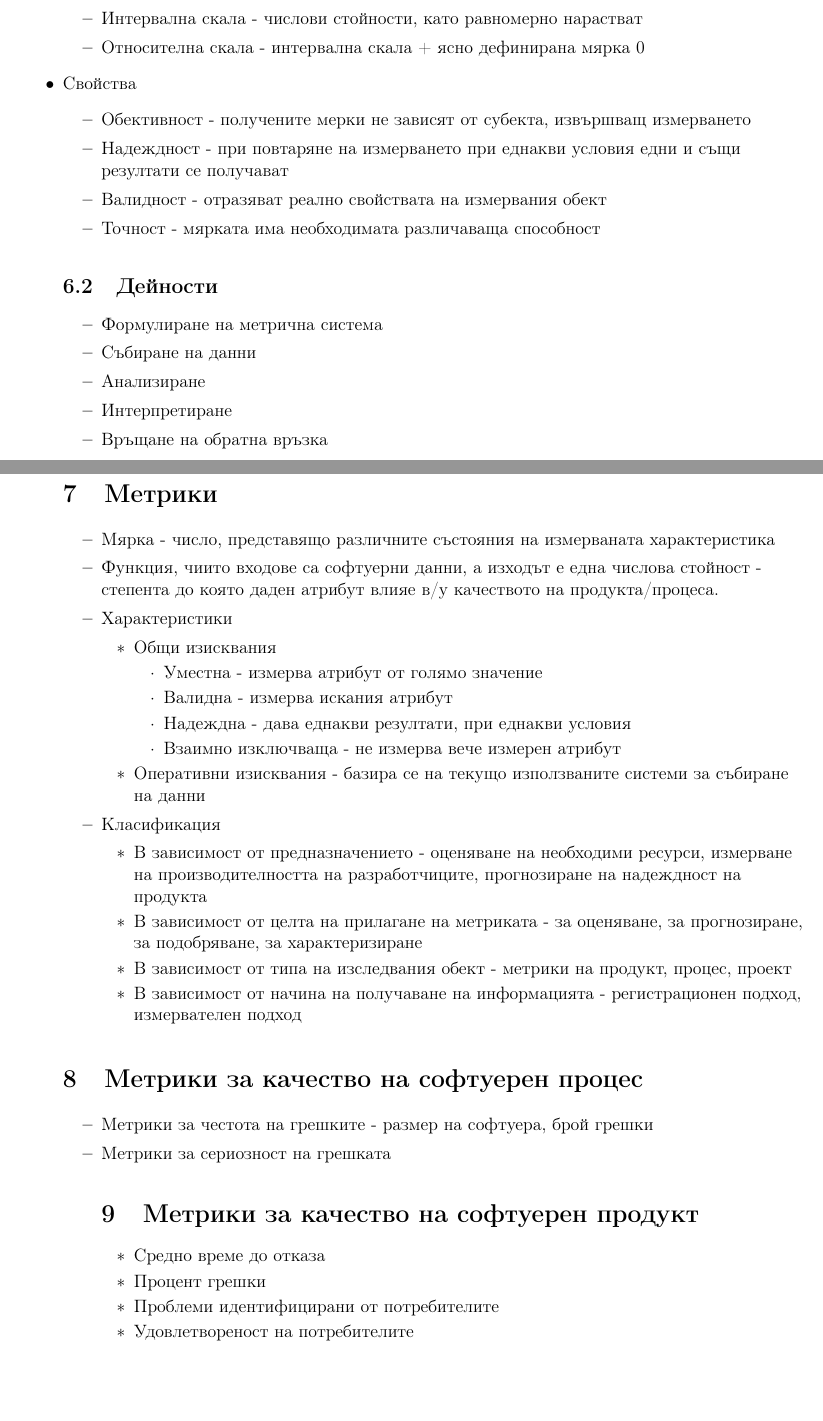
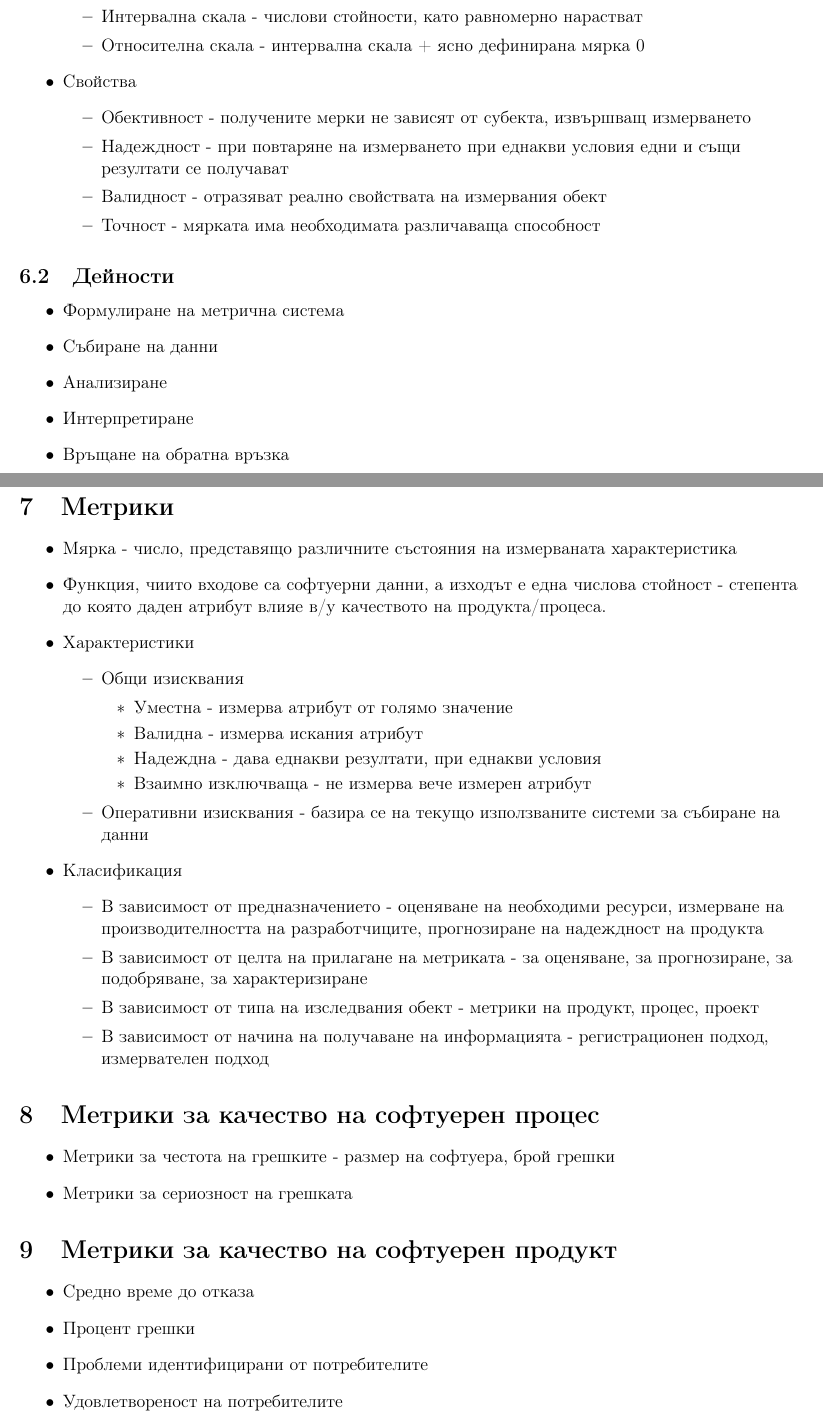
Before and after one commit to kosyonikolov/FinalStupidty2021, a LaTeX document (17/yk.tex): two parts of pages 6 and 7 of 7, joined at a grey line, cut so that both start at the same text, the shorter picture padded with empty space. Compiled offline with pdfLaTeX.

Commit message:
Add missing end tags

```diff
--- a/17/yk.tex
+++ b/17/yk.tex
@@ -18,7 +18,7 @@
 
 
 
-\title{17.Управление на качеството на софтуерни приложения. Тестване на софтуер.}
+\title{Управление на качеството на софтуерни приложения. Тестване на софтуер.}
 \author{v1.0}
 \date{21 юни 2021}
 
@@ -202,6 +202,7 @@
                     \item Валидност - отразяват реално свойствата на измервания обект
                     \item Точност - мярката има необходимата различаваща способност
                 \end{itemize}
+        \end{itemize}
   \subsection{Дейности}
     \begin{itemize}
         \item Формулиране на метрична система
@@ -237,6 +238,7 @@
     \begin{itemize}
         \item Метрики за честота на грешките - размер на софтуера, брой грешки
         \item Метрики за сериозност на грешката
+    \end{itemize}
 \section{Метрики за качество на софтуерен продукт}
     \begin{itemize}
         \item Средно време до отказа
```
Lines whose indentation alone changed are shown as unchanged.
